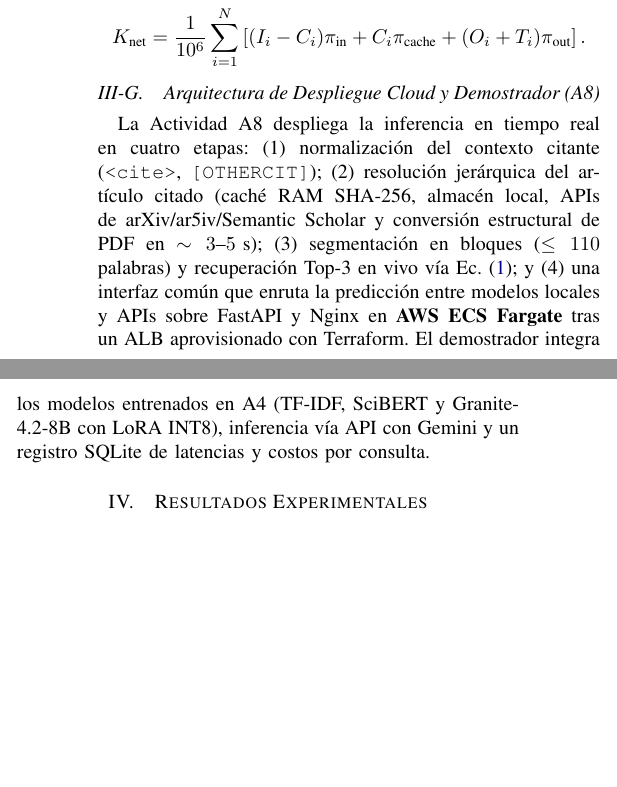
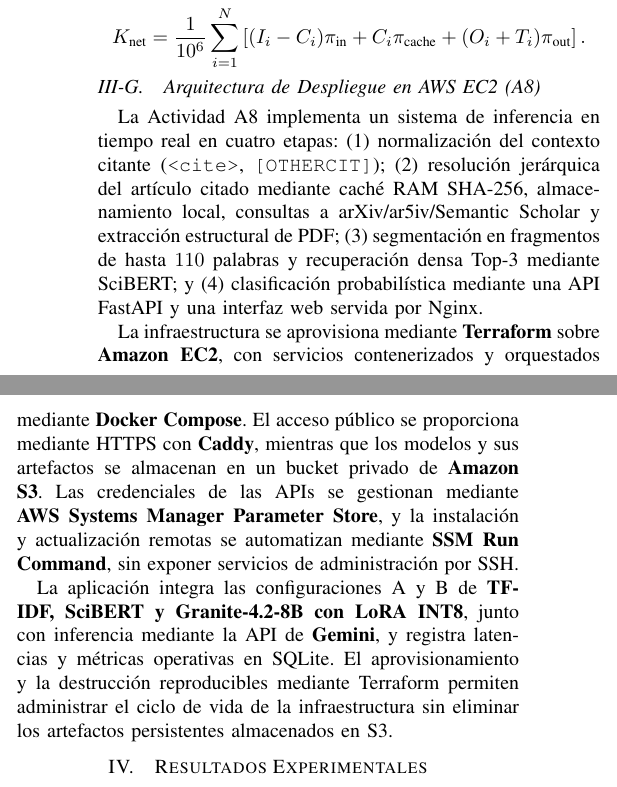
Before and after one commit to d-leandro/EvidenCite, a LaTeX paper (informe_final_ieee.tex): two parts of the columns of page 6 of 16, joined at a grey line, cut so that both start at the same text, the shorter picture padded with empty space. Compiled offline with pdfLaTeX.

Commit message:
docs: update A8 EC2 deployment architecture

```diff
--- a/informe_final_ieee.tex
+++ b/informe_final_ieee.tex
@@ -437,9 +437,15 @@ Para la contabilidad económica de A7, registramos por llamada los tokens de ent
 K_{\text{net}} = \frac{1}{10^6} \sum_{i=1}^{N} \left[ (I_i - C_i)\pi_{\text{in}} + C_i\pi_{\text{cache}} + (O_i + T_i)\pi_{\text{out}} \right].
 \end{equation*}
 
-\subsection{Arquitectura de Despliegue Cloud y Demostrador (A8)}
 
-La Actividad A8 despliega la inferencia en tiempo real en cuatro etapas: (1) normalización del contexto citante (\texttt{<cite>}, \texttt{[OTHERCIT]}); (2) resolución jerárquica del artículo citado (caché RAM SHA-256, almacén local, APIs de arXiv/ar5iv/Semantic Scholar y conversión estructural de PDF en $\sim 3\text{--}5\text{ s}$); (3) segmentación en bloques ($\le 110$ palabras) y recuperación Top-3 en vivo vía Ec.~\eqref{eq:mean_pooling_l2}; y (4) una interfaz común que enruta la predicción entre modelos locales y APIs sobre FastAPI y Nginx en \textbf{AWS ECS Fargate} tras un ALB aprovisionado con Terraform. El demostrador integra los modelos entrenados en A4 (TF-IDF, SciBERT y Granite-4.2-8B con LoRA INT8), inferencia vía API con Gemini y un registro SQLite de latencias y costos por consulta.
+
+\subsection{Arquitectura de Despliegue en AWS EC2 (A8)}
+
+La Actividad A8 implementa un sistema de inferencia en tiempo real en cuatro etapas: (1) normalización del contexto citante (\texttt{<cite>}, \texttt{[OTHERCIT]}); (2) resolución jerárquica del artículo citado mediante caché RAM SHA-256, almacenamiento local, consultas a arXiv/ar5iv/Semantic Scholar y extracción estructural de PDF; (3) segmentación en fragmentos de hasta $110$ palabras y recuperación densa Top-3 mediante SciBERT; y (4) clasificación probabilística mediante una API FastAPI y una interfaz web servida por Nginx.
+
+La infraestructura se aprovisiona mediante \textbf{Terraform} sobre \textbf{Amazon EC2}, con servicios contenerizados y orquestados mediante \textbf{Docker Compose}. El acceso público se proporciona mediante HTTPS con \textbf{Caddy}, mientras que los modelos y sus artefactos se almacenan en un bucket privado de \textbf{Amazon S3}. Las credenciales de las APIs se gestionan mediante \textbf{AWS Systems Manager Parameter Store}, y la instalación y actualización remotas se automatizan mediante \textbf{SSM Run Command}, sin exponer servicios de administración por SSH.
+
+La aplicación integra las configuraciones A y B de \textbf{TF-IDF, SciBERT y Granite-4.2-8B con LoRA INT8}, junto con inferencia mediante la API de \textbf{Gemini}, y registra latencias y métricas operativas en SQLite. El aprovisionamiento y la destrucción reproducibles mediante Terraform permiten administrar el ciclo de vida de la infraestructura sin eliminar los artefactos persistentes almacenados en S3.
 
 \section{Resultados Experimentales}
 
```
Also changed, not shown: informe_final_ieee.tex (2 more changed lines).
